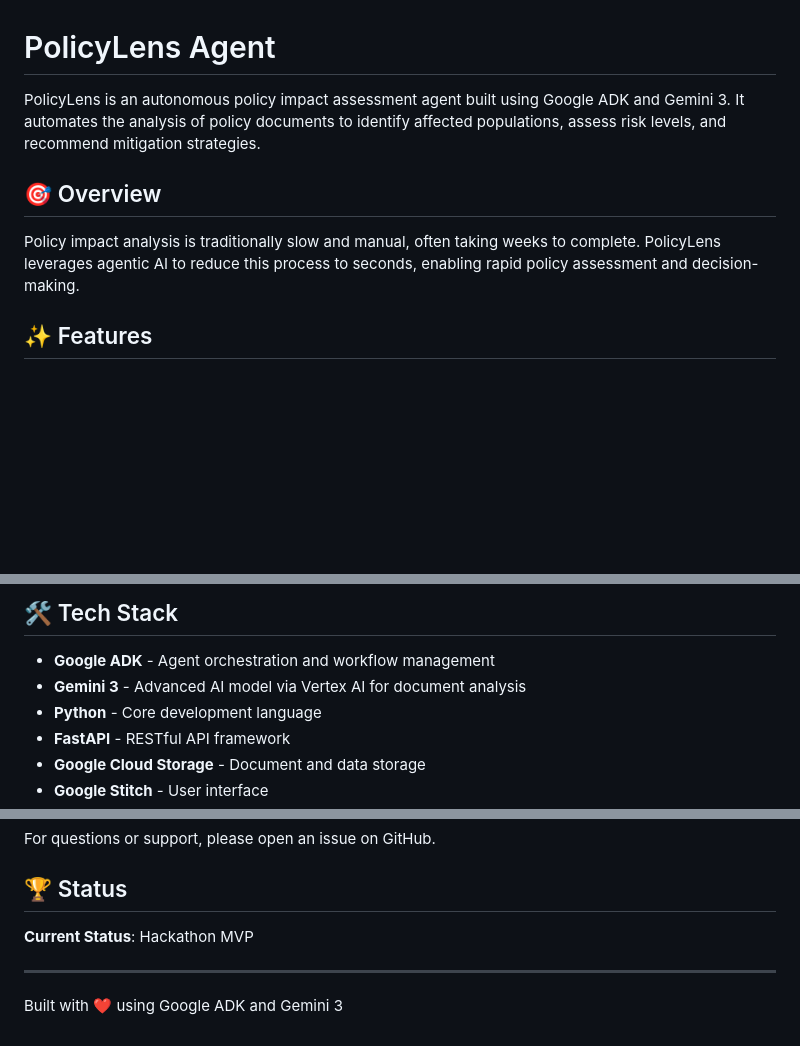
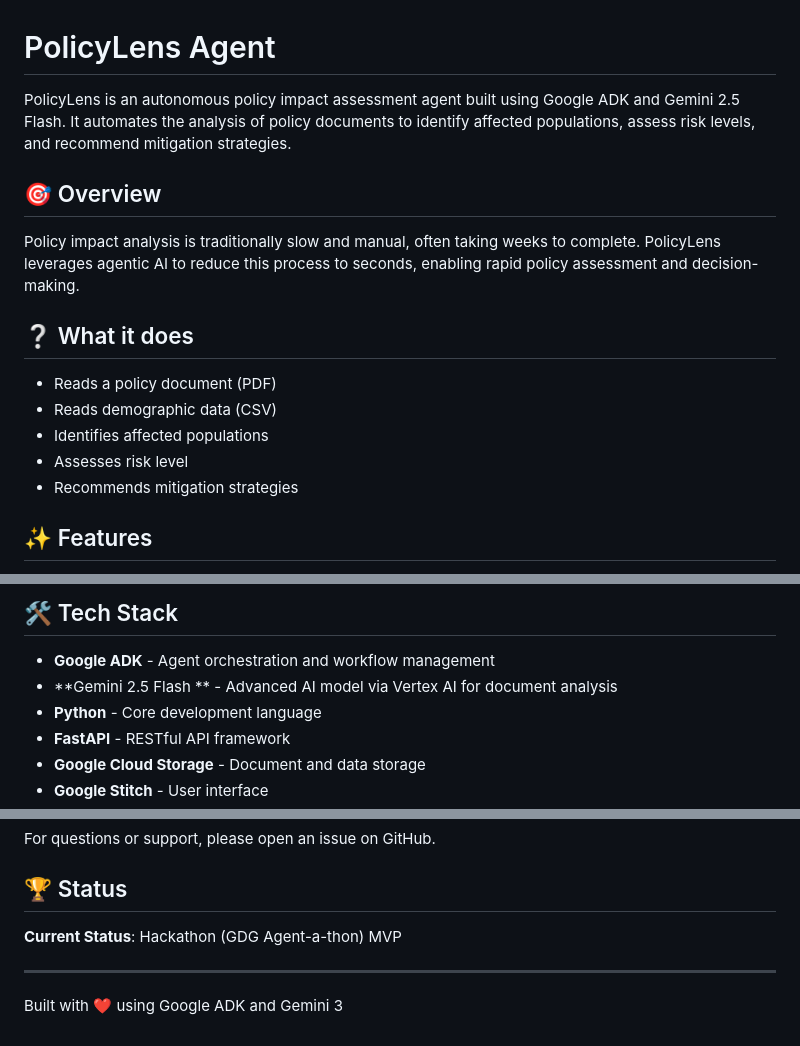
Before and after one commit to VrajeshChary/policylens-agent, a Markdown page: README.md, 3 parts joined by grey strips. Drawn GitHub-style; blank space fills up the shorter version.

Commit message:
Revise README with updated Gemini version and details
Updated the project description and version of Gemini in the README file.

```diff
--- a/README.md
+++ b/README.md
@@ -1,10 +1,17 @@
 # PolicyLens Agent
 
-PolicyLens is an autonomous policy impact assessment agent built using Google ADK and Gemini 3. It automates the analysis of policy documents to identify affected populations, assess risk levels, and recommend mitigation strategies.
+PolicyLens is an autonomous policy impact assessment agent built using Google ADK and Gemini 2.5 Flash. It automates the analysis of policy documents to identify affected populations, assess risk levels, and recommend mitigation strategies.
 
 ## 🎯 Overview
 
 Policy impact analysis is traditionally slow and manual, often taking weeks to complete. PolicyLens leverages agentic AI to reduce this process to seconds, enabling rapid policy assessment and decision-making.
+
+## ❔ What it does
+- Reads a policy document (PDF)
+- Reads demographic data (CSV)
+- Identifies affected populations
+- Assesses risk level
+- Recommends mitigation strategies
 
 ## ✨ Features
 
@@ -18,7 +25,7 @@ Policy impact analysis is traditionally slow and manual, often taking weeks to c
 ## 🛠️ Tech Stack
 
 - **Google ADK** - Agent orchestration and workflow management
-- **Gemini 3** - Advanced AI model via Vertex AI for document analysis
+- **Gemini 2.5 Flash ** - Advanced AI model via Vertex AI for document analysis
 - **Python** - Core development language
 - **FastAPI** - RESTful API framework
 - **Google Cloud Storage** - Document and data storage
@@ -109,7 +116,7 @@ For questions or support, please open an issue on GitHub.
 
 ## 🏆 Status
 
-**Current Status**: Hackathon MVP
+**Current Status**: Hackathon (GDG Agent-a-thon) MVP
 
 ---
 
```
